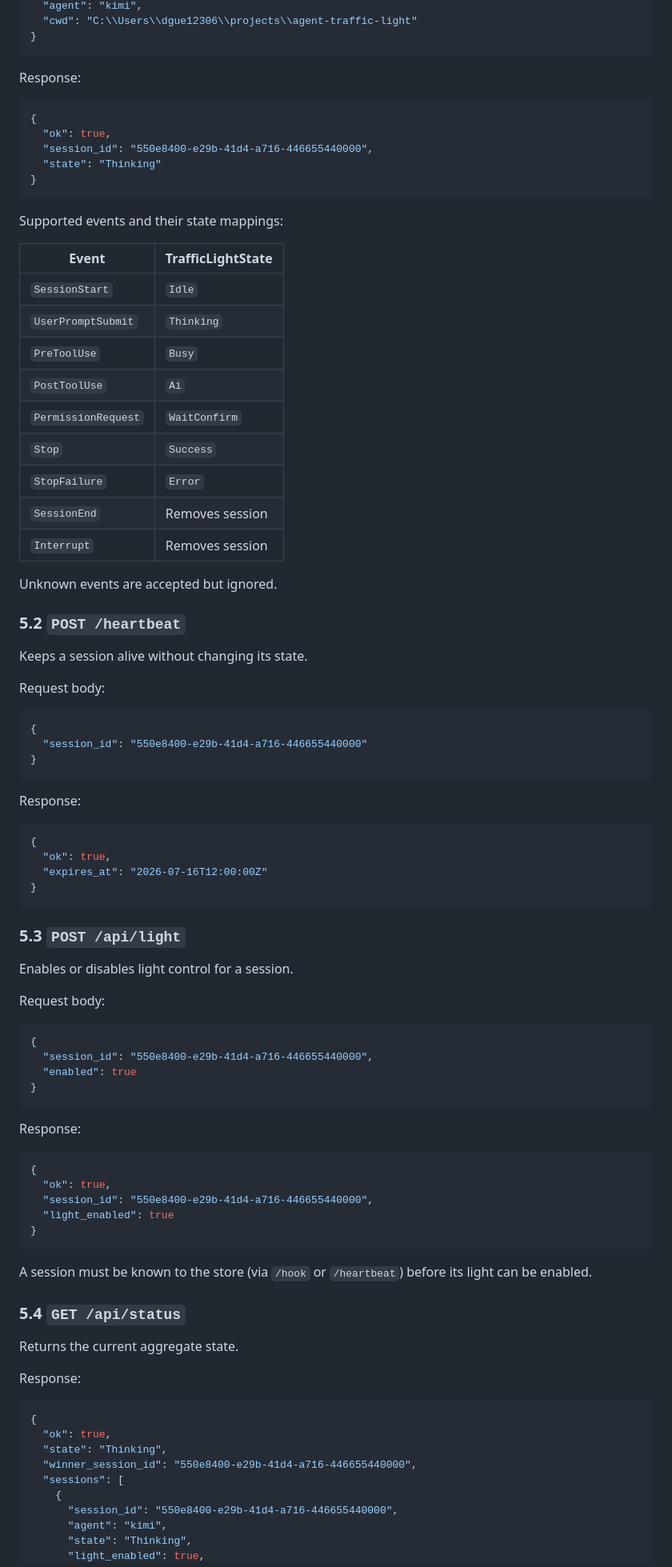
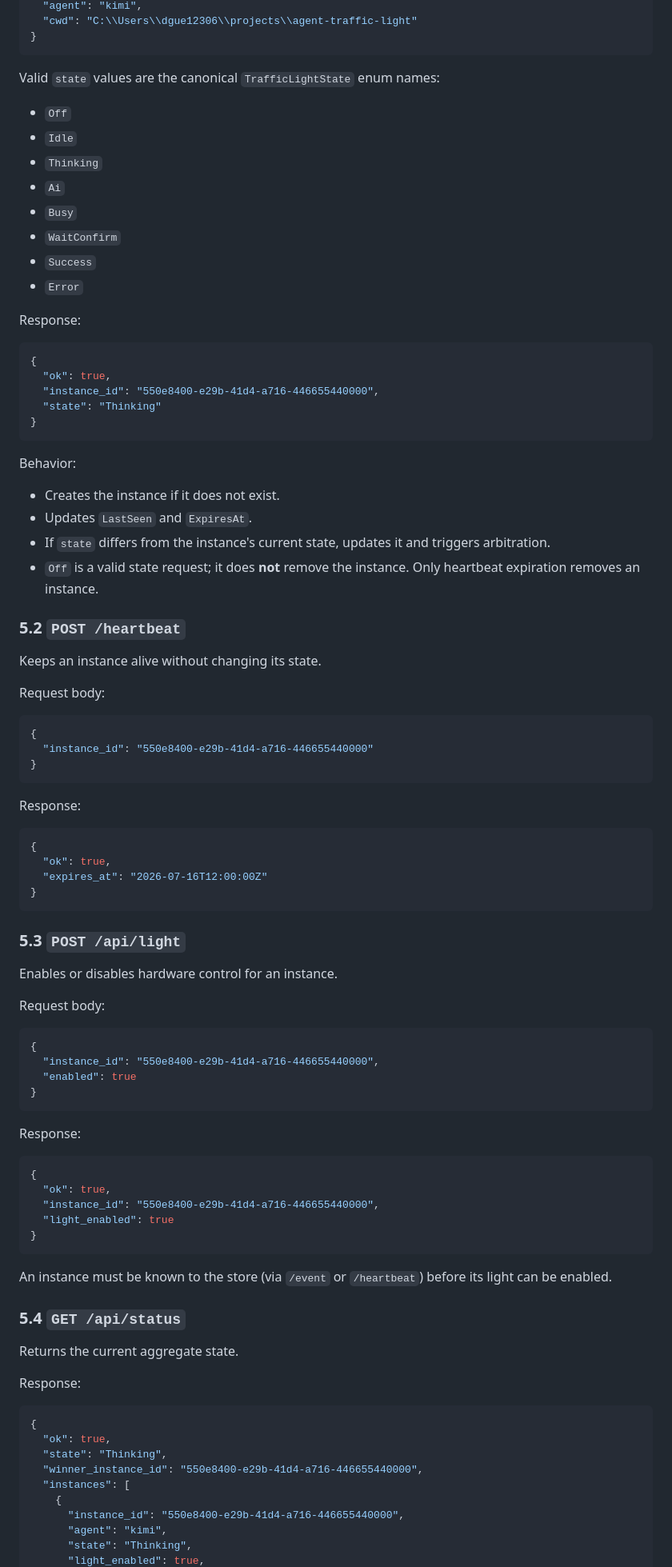
Before and after one commit to longkerdandy/agent-traffic-light, a Markdown page: docs/plan/v0.3-api-and-heartbeat-plan.md, the part around one of its changes. Shown at 80% size. Drawn GitHub-style.

````diff
--- a/docs/plan/v0.3-api-and-heartbeat-plan.md
+++ b/docs/plan/v0.3-api-and-heartbeat-plan.md
@@ -143,42 +145,43 @@ Request body:
   "cwd": "C:\\Users\\dgue12306\\projects\\agent-traffic-light"
 }
 ```
+
+Valid `state` values are the canonical `TrafficLightState` enum names:
+
+- `Off`
+- `Idle`
+- `Thinking`
+- `Ai`
+- `Busy`
+- `WaitConfirm`
+- `Success`
+- `Error`
 
 Response:
 
 ```json
 {
   "ok": true,
-  "session_id": "550e8400-e29b-41d4-a716-446655440000",
+  "instance_id": "550e8400-e29b-41d4-a716-446655440000",
   "state": "Thinking"
 }
 ```
 
-Supported events and their state mappings:
-
-| Event | TrafficLightState |
-|-------|-------------------|
-| `SessionStart` | `Idle` |
-| `UserPromptSubmit` | `Thinking` |
-| `PreToolUse` | `Busy` |
-| `PostToolUse` | `Ai` |
-| `PermissionRequest` | `WaitConfirm` |
-| `Stop` | `Success` |
-| `StopFailure` | `Error` |
-| `SessionEnd` | Removes session |
-| `Interrupt` | Removes session |
-
-Unknown events are accepted but ignored.
+Behavior:
+- Creates the instance if it does not exist.
+- Updates `LastSeen` and `ExpiresAt`.
+- If `state` differs from the instance's current state, updates it and triggers arbitration.
+- `Off` is a valid state request; it does **not** remove the instance. Only heartbeat expiration removes an instance.
 
 ### 5.2 `POST /heartbeat`
 
-Keeps a session alive without changing its state.
+Keeps an instance alive without changing its state.
 
 Request body:
 
 ```json
 {
-  "session_id": "550e8400-e29b-41d4-a716-446655440000"
+  "instance_id": "550e8400-e29b-41d4-a716-446655440000"
 }
 ```
 
@@ -193,13 +196,13 @@ Response:
 
 ### 5.3 `POST /api/light`
 
-Enables or disables light control for a session.
+Enables or disables hardware control for an instance.
 
 Request body:
 
 ```json
 {
-  "session_id": "550e8400-e29b-41d4-a716-446655440000",
+  "instance_id": "550e8400-e29b-41d4-a716-446655440000",
   "enabled": true
 }
 ```
@@ -209,12 +212,12 @@ Response:
 ```json
 {
   "ok": true,
-  "session_id": "550e8400-e29b-41d4-a716-446655440000",
+  "instance_id": "550e8400-e29b-41d4-a716-446655440000",
   "light_enabled": true
 }
 ```
 
-A session must be known to the store (via `/hook` or `/heartbeat`) before its light can be enabled.
+An instance must be known to the store (via `/event` or `/heartbeat`) before its light can be enabled.
 
 ### 5.4 `GET /api/status`
 
@@ -226,10 +229,10 @@ Response:
 {
   "ok": true,
   "state": "Thinking",
-  "winner_session_id": "550e8400-e29b-41d4-a716-446655440000",
-  "sessions": [
+  "winner_instance_id": "550e8400-e29b-41d4-a716-446655440000",
+  "instances": [
     {
-      "session_id": "550e8400-e29b-41d4-a716-446655440000",
+      "instance_id": "550e8400-e29b-41d4-a716-446655440000",
       "agent": "kimi",
       "state": "Thinking",
       "light_enabled": true,
````
Also changed, not shown: other parts of docs/plan/v0.3-api-and-heartbeat-plan.md (+98 -86 lines).
